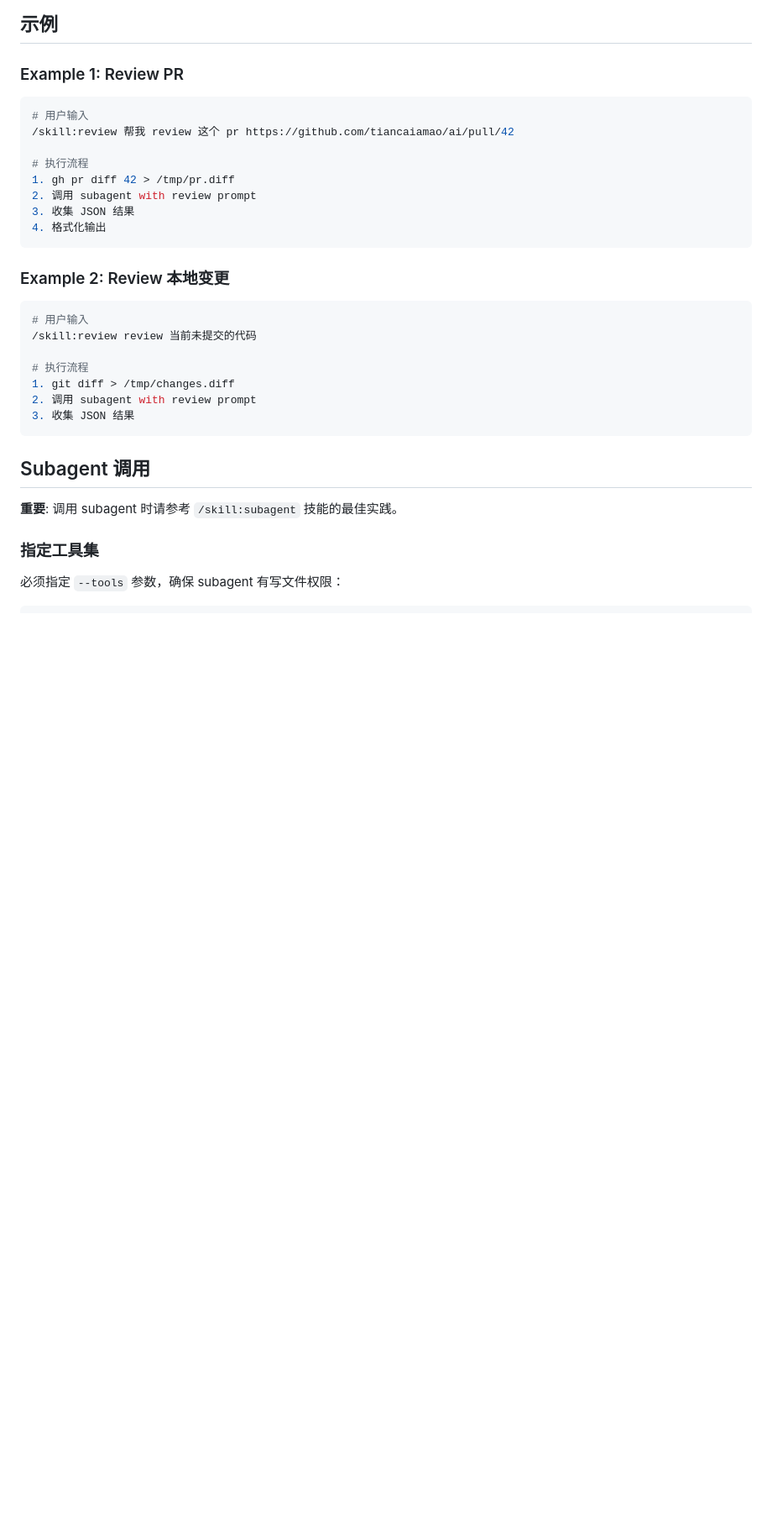
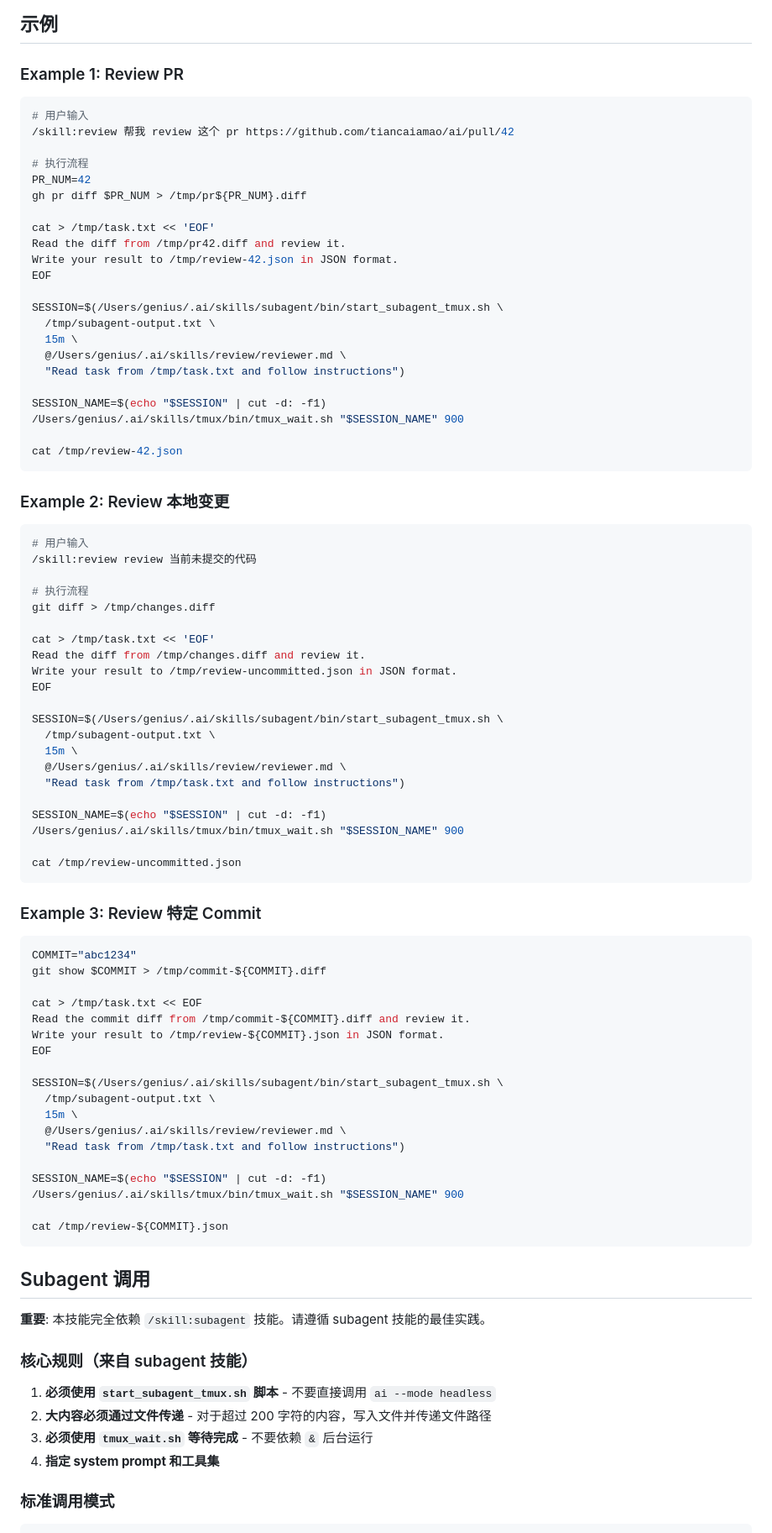
Before and after one commit to tiancaiamao/ai, a Markdown page: skills/review/SKILL.md, the part around one of its changes. Shown at 84% size. Rendered like a GitHub page; blank space fills up the shorter version.

````diff
--- a/skills/review/SKILL.md
+++ b/skills/review/SKILL.md
@@ -76,10 +77,24 @@ tools: [bash]
 /skill:review 帮我 review 这个 pr https://github.com/tiancaiamao/ai/pull/42
 
 # 执行流程
-1. gh pr diff 42 > /tmp/pr.diff
-2. 调用 subagent with review prompt
-3. 收集 JSON 结果
-4. 格式化输出
+PR_NUM=42
+gh pr diff $PR_NUM > /tmp/pr${PR_NUM}.diff
+
+cat > /tmp/task.txt << 'EOF'
+Read the diff from /tmp/pr42.diff and review it.
+Write your result to /tmp/review-42.json in JSON format.
+EOF
+
+SESSION=$(/Users/genius/.ai/skills/subagent/bin/start_subagent_tmux.sh \
+  /tmp/subagent-output.txt \
+  15m \
+  @/Users/genius/.ai/skills/review/reviewer.md \
+  "Read task from /tmp/task.txt and follow instructions")
+
+SESSION_NAME=$(echo "$SESSION" | cut -d: -f1)
+/Users/genius/.ai/skills/tmux/bin/tmux_wait.sh "$SESSION_NAME" 900
+
+cat /tmp/review-42.json
 ```
 
 ### Example 2: Review 本地变更
@@ -89,17 +104,59 @@ tools: [bash]
 /skill:review review 当前未提交的代码
 
 # 执行流程
-1. git diff > /tmp/changes.diff
-2. 调用 subagent with review prompt
-3. 收集 JSON 结果
+git diff > /tmp/changes.diff
+
+cat > /tmp/task.txt << 'EOF'
+Read the diff from /tmp/changes.diff and review it.
+Write your result to /tmp/review-uncommitted.json in JSON format.
+EOF
+
+SESSION=$(/Users/genius/.ai/skills/subagent/bin/start_subagent_tmux.sh \
+  /tmp/subagent-output.txt \
+  15m \
+  @/Users/genius/.ai/skills/review/reviewer.md \
+  "Read task from /tmp/task.txt and follow instructions")
+
+SESSION_NAME=$(echo "$SESSION" | cut -d: -f1)
+/Users/genius/.ai/skills/tmux/bin/tmux_wait.sh "$SESSION_NAME" 900
+
+cat /tmp/review-uncommitted.json
+```
+
+### Example 3: Review 特定 Commit
+
+```bash
+COMMIT="abc1234"
+git show $COMMIT > /tmp/commit-${COMMIT}.diff
+
+cat > /tmp/task.txt << EOF
+Read the commit diff from /tmp/commit-${COMMIT}.diff and review it.
+Write your result to /tmp/review-${COMMIT}.json in JSON format.
+EOF
+
+SESSION=$(/Users/genius/.ai/skills/subagent/bin/start_subagent_tmux.sh \
+  /tmp/subagent-output.txt \
+  15m \
+  @/Users/genius/.ai/skills/review/reviewer.md \
+  "Read task from /tmp/task.txt and follow instructions")
+
+SESSION_NAME=$(echo "$SESSION" | cut -d: -f1)
+/Users/genius/.ai/skills/tmux/bin/tmux_wait.sh "$SESSION_NAME" 900
+
+cat /tmp/review-${COMMIT}.json
 ```
 
 ## Subagent 调用
 
-**重要**: 调用 subagent 时请参考 `/skill:subagent` 技能的最佳实践。
+**重要**: 本技能完全依赖 `/skill:subagent` 技能。请遵循 subagent 技能的最佳实践。
 
-### 指定工具集
+### 核心规则（来自 subagent 技能）
 
-必须指定 `--tools` 参数，确保 subagent 有写文件权限：
+1. **必须使用 `start_subagent_tmux.sh` 脚本** - 不要直接调用 `ai --mode headless`
+2. **大内容必须通过文件传递** - 对于超过 200 字符的内容，写入文件并传递文件路径
+3. **必须使用 `tmux_wait.sh` 等待完成** - 不要依赖 `&` 后台运行
+4. **指定 system prompt 和工具集**
+
+### 标准调用模式
 
 ```bash
````
Also changed, not shown: other parts of skills/review/SKILL.md (+76 -36 lines).
